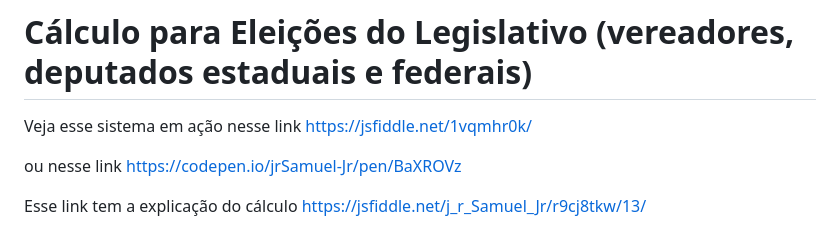
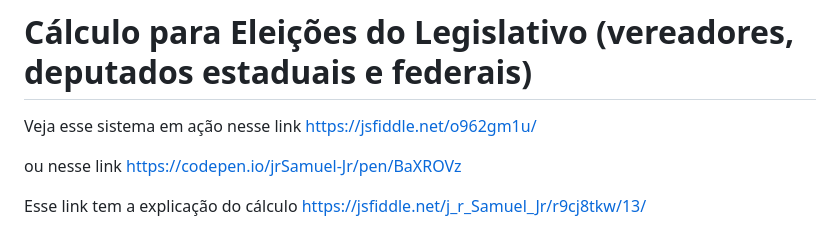
Before and after one commit to jr0samuel/calculo_eleicoes-legislativo, a Markdown page: README.md, the part around the change. GitHub-like rendering.

Commit message:
co mm itt 19

```diff
--- a/README.md
+++ b/README.md
@@ -1,7 +1,7 @@
 # Cálculo para Eleições do Legislativo (vereadores, deputados estaduais e federais)
 
 Veja esse sistema em ação nesse link
-https://jsfiddle.net/1vqmhr0k/
+https://jsfiddle.net/o962gm1u/
 
 ou nesse link
 https://codepen.io/jrSamuel-Jr/pen/BaXROVz
```
